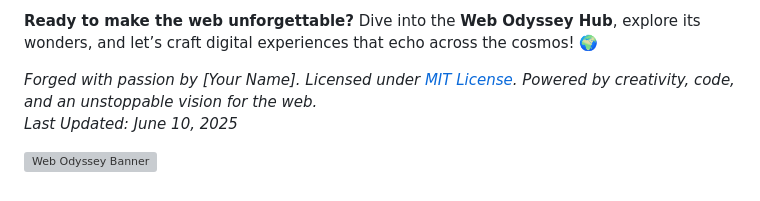
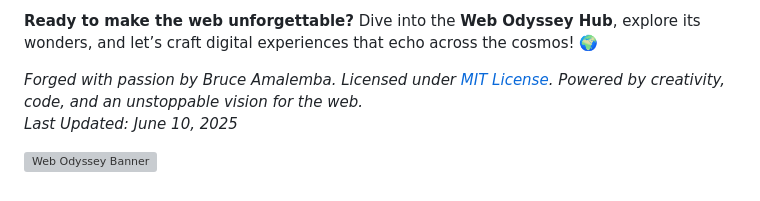
Before and after one commit to BruceAmalemba/Official-Ambururu-Website, a Markdown page: README.md, the part around one of its changes. Rendered like a GitHub page; grey boxes are pictures that could not be loaded.

```diff
--- a/README.md
+++ b/README.md
@@ -63,7 +63,7 @@ The **Web Odyssey Hub** is a supernova of innovation, blending jaw-dropping visu
 
 **Ready to make the web unforgettable?** Dive into the **Web Odyssey Hub**, explore its wonders, and let’s craft digital experiences that echo across the cosmos! 🌍
 
-*Forged with passion by [Your Name]. Licensed under [MIT License](LICENSE). Powered by creativity, code, and an unstoppable vision for the web.*
+*Forged with passion by Bruce Amalemba. Licensed under [MIT License](LICENSE). Powered by creativity, code, and an unstoppable vision for the web.*
 *Last Updated: June 10, 2025*
 
 ![Web Odyssey Banner](assets/web_odyssey_banner.gif)
```
Also changed, not shown: other parts of README.md (+3 -3 lines).
